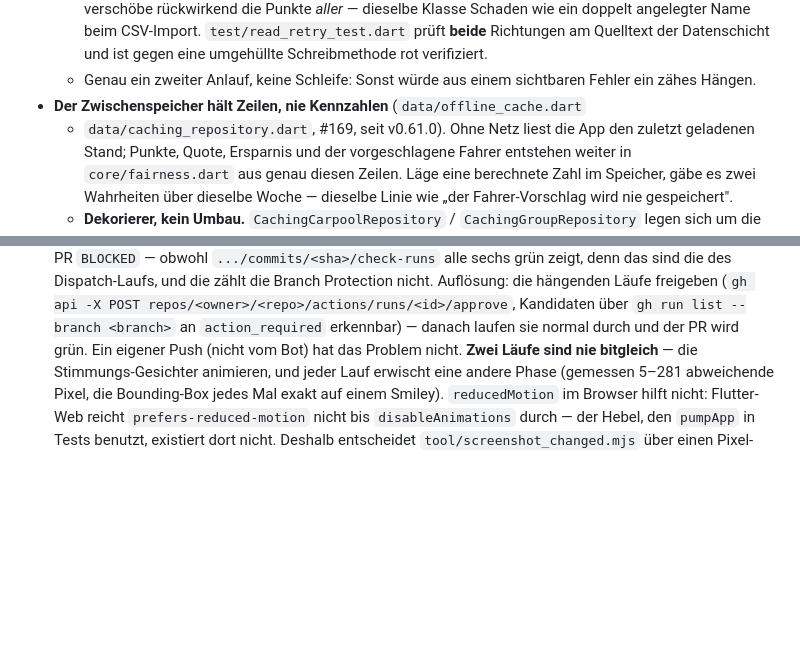
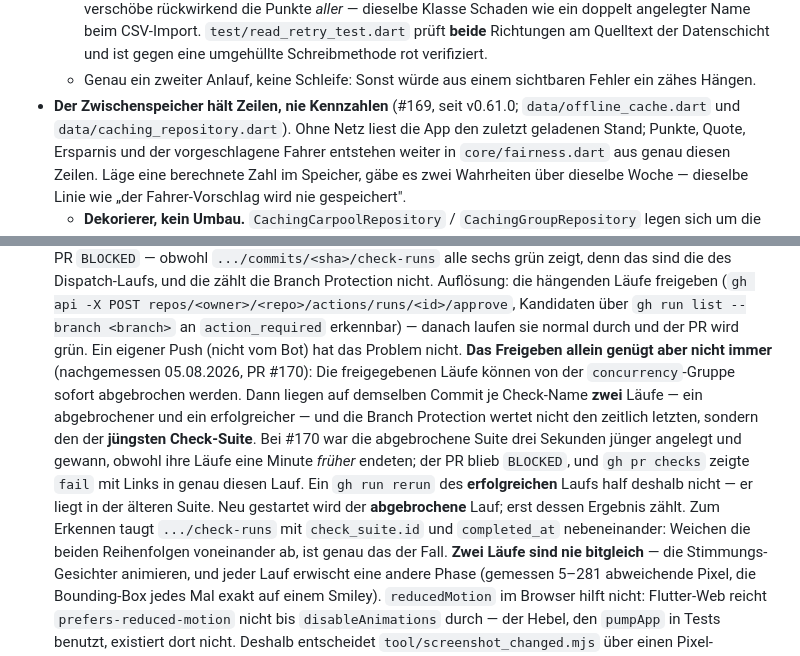
Before and after one commit to MacBuchi/MitFahrBar, a Markdown page: CLAUDE.md, 2 parts joined by grey strips. GitHub-like rendering; blank space fills up the shorter version.

Commit message:
docs: the newest check suite wins, not the latest run (#172)
Approving the stuck action_required runs after a bot push can get them
cancelled by the concurrency group. Branch protection then scores the run
from the newest check suite, not the one that finished last — on #170 the
cancelled suite was created three seconds later and won, although its runs
ended a minute earlier. Re-running the successful run does nothing; the
cancelled one is what has to be re-run.

```diff
--- a/CLAUDE.md
+++ b/CLAUDE.md
@@ -329,8 +329,8 @@ beschreibt, was für MitFahrBar davon abweicht oder zusätzlich gilt.
     Datenschicht und ist gegen eine umgehüllte Schreibmethode rot verifiziert.
   - Genau ein zweiter Anlauf, keine Schleife: Sonst würde aus einem sichtbaren
     Fehler ein zähes Hängen.
-- **Der Zwischenspeicher hält Zeilen, nie Kennzahlen** (`data/offline_cache.dart`
-  + `data/caching_repository.dart`, #169, seit v0.61.0). Ohne Netz liest die App
+- **Der Zwischenspeicher hält Zeilen, nie Kennzahlen** (#169, seit v0.61.0;
+  `data/offline_cache.dart` und `data/caching_repository.dart`). Ohne Netz liest die App
   den zuletzt geladenen Stand; Punkte, Quote, Ersparnis und der vorgeschlagene
   Fahrer entstehen weiter in `core/fairness.dart` aus genau diesen Zeilen. Läge
   eine berechnete Zahl im Speicher, gäbe es zwei Wahrheiten über dieselbe Woche
@@ -1180,6 +1180,19 @@ beschreibt, was für MitFahrBar davon abweicht oder zusätzlich gilt.
   Kandidaten über `gh run list --branch <branch>` an
   `action_required` erkennbar) — danach laufen sie normal durch und der PR
   wird grün. Ein eigener Push (nicht vom Bot) hat das Problem nicht.
+  **Das Freigeben allein genügt aber nicht immer** (nachgemessen 05.08.2026,
+  PR #170): Die freigegebenen Läufe können von der `concurrency`-Gruppe
+  sofort abgebrochen werden. Dann liegen auf demselben Commit je Check-Name
+  **zwei** Läufe — ein abgebrochener und ein erfolgreicher — und die Branch
+  Protection wertet nicht den zeitlich letzten, sondern den der **jüngsten
+  Check-Suite**. Bei #170 war die abgebrochene Suite drei Sekunden jünger
+  angelegt und gewann, obwohl ihre Läufe eine Minute *früher* endeten; der
+  PR blieb `BLOCKED`, und `gh pr checks` zeigte `fail` mit Links in genau
+  diesen Lauf. Ein `gh run rerun` des **erfolgreichen** Laufs half deshalb
+  nicht — er liegt in der älteren Suite. Neu gestartet wird der
+  **abgebrochene** Lauf; erst dessen Ergebnis zählt. Zum Erkennen taugt
+  `.../check-runs` mit `check_suite.id` und `completed_at` nebeneinander:
+  Weichen die beiden Reihenfolgen voneinander ab, ist genau das der Fall.
   **Zwei Läufe sind nie bitgleich** — die Stimmungs-Gesichter animieren,
   und jeder Lauf erwischt eine andere Phase (gemessen 5–281 abweichende
   Pixel, die Bounding-Box jedes Mal exakt auf einem Smiley).
```
